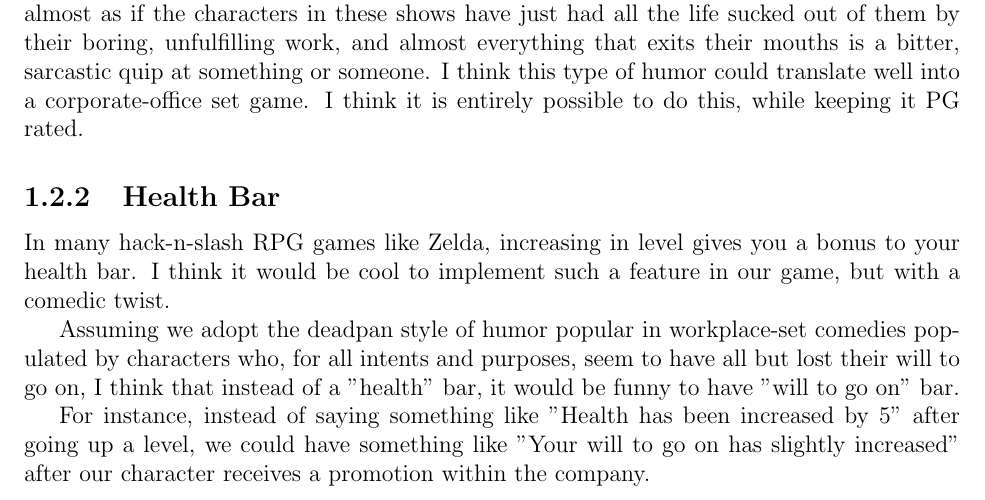
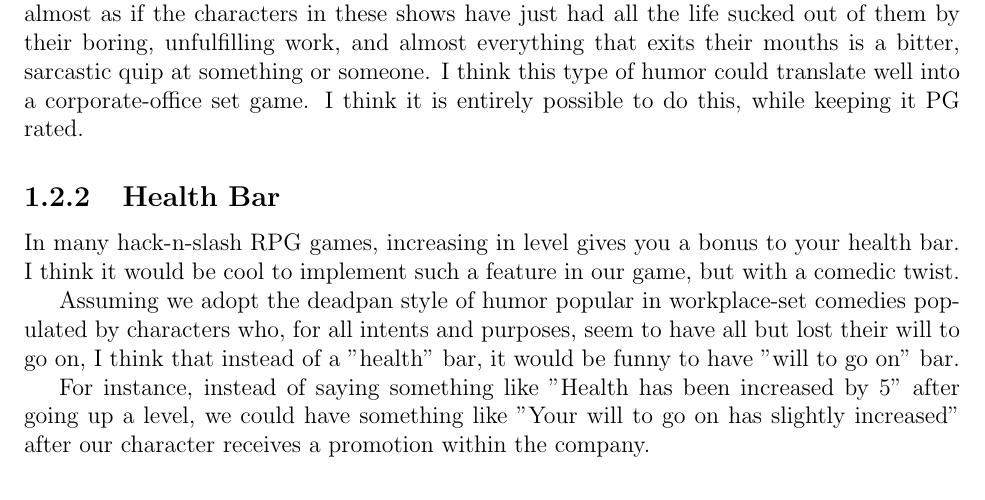
Before and after one commit to CS383-HW1/Direction, a LaTeX document (project_direction.tex): part of page 4 of 5, cut so that both start at the same text. Compiled offline with pdfLaTeX.

Commit message:
Update project_direction.tex

```diff
--- a/project_direction.tex
+++ b/project_direction.tex
@@ -155,7 +155,7 @@ possible to do this, while keeping it PG rated.
 \end{subsection}
 
 \begin{subsection}{Health Bar}
-In many hack-n-slash RPG games like Zelda, increasing in level gives you a bonus to
+In many hack-n-slash RPG games, increasing in level gives you a bonus to
 your health bar. I think it would be cool to implement such a feature in our game,
 but with a comedic twist.
 
```
